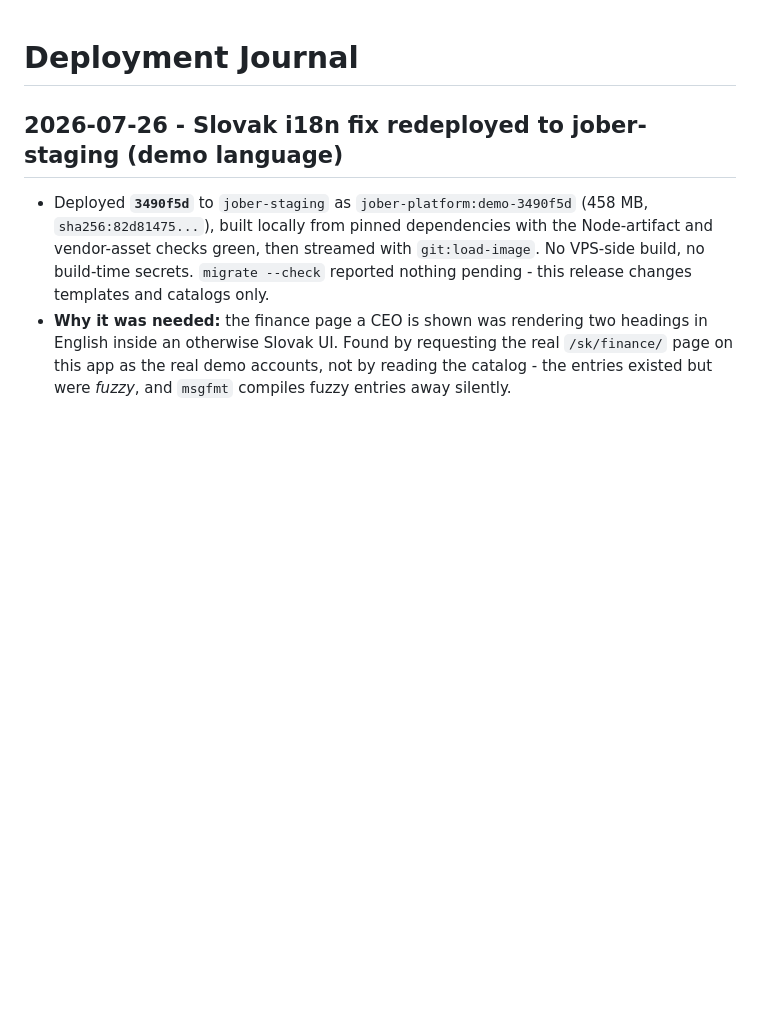
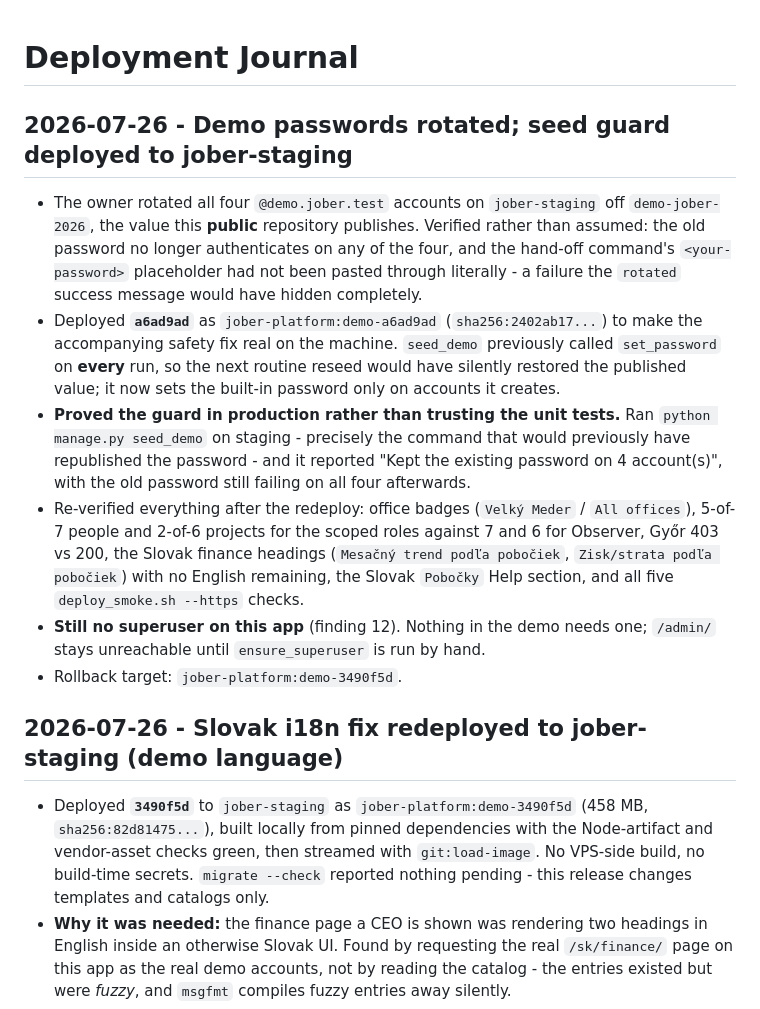
Before and after one commit to syncmetricsro/hr_system, a Markdown page: deployment_journal.md, the part around the change. Drawn GitHub-style; blank space fills up the shorter version.

Commit message:
Record the password rotation and the seed-guard deploy
Deploy a6ad9ad so seed_demo's new behaviour is real on staging, and record
that the guard was proved in production rather than only in unit tests: ran
seed_demo on the live app - the exact command that would previously have
republished the published password - and confirmed it preserved all four
accounts while the old password still failed on every one of them.

Also record that the rotation itself was verified two ways, including that
the hand-off command's placeholder had not been pasted through literally,
which the success message alone would have hidden.

Co-Authored-By: Claude Opus 5 <noreply@anthropic.com>

```diff
--- a/deployment_journal.md
+++ b/deployment_journal.md
@@ -1,4 +1,32 @@
 # Deployment Journal
+
+## 2026-07-26 - Demo passwords rotated; seed guard deployed to jober-staging
+
+- The owner rotated all four `@demo.jober.test` accounts on `jober-staging`
+  off `demo-jober-2026`, the value this **public** repository publishes.
+  Verified rather than assumed: the old password no longer authenticates on
+  any of the four, and the hand-off command's `<your-password>` placeholder
+  had not been pasted through literally - a failure the `rotated` success
+  message would have hidden completely.
+- Deployed **`a6ad9ad`** as `jober-platform:demo-a6ad9ad`
+  (`sha256:2402ab17...`) to make the accompanying safety fix real on the
+  machine. `seed_demo` previously called `set_password` on **every** run, so
+  the next routine reseed would have silently restored the published value;
+  it now sets the built-in password only on accounts it creates.
+- **Proved the guard in production rather than trusting the unit tests.** Ran
+  `python manage.py seed_demo` on staging - precisely the command that would
+  previously have republished the password - and it reported "Kept the
+  existing password on 4 account(s)", with the old password still failing on
+  all four afterwards.
+- Re-verified everything after the redeploy: office badges (`Velký Meder` /
+  `All offices`), 5-of-7 people and 2-of-6 projects for the scoped roles
+  against 7 and 6 for Observer, Győr 403 vs 200, the Slovak finance headings
+  (`Mesačný trend podľa pobočiek`, `Zisk/strata podľa pobočiek`) with no
+  English remaining, the Slovak `Pobočky` Help section, and all five
+  `deploy_smoke.sh --https` checks.
+- **Still no superuser on this app** (finding 12). Nothing in the demo needs
+  one; `/admin/` stays unreachable until `ensure_superuser` is run by hand.
+- Rollback target: `jober-platform:demo-3490f5d`.
 
 ## 2026-07-26 - Slovak i18n fix redeployed to jober-staging (demo language)
 
```
